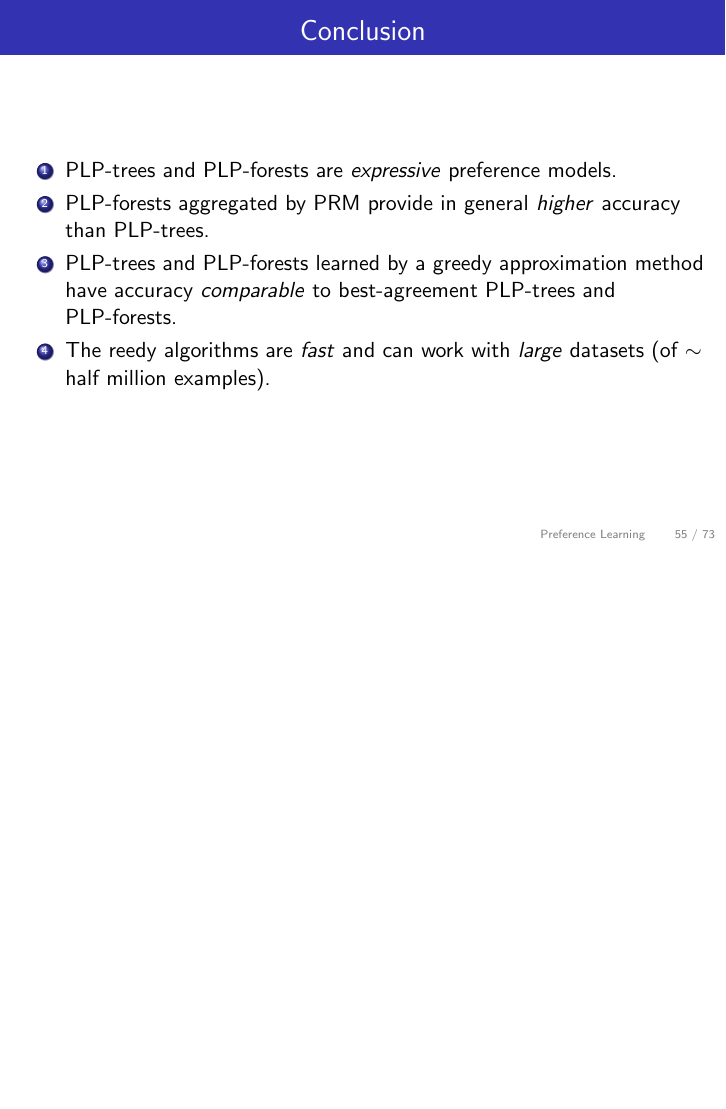
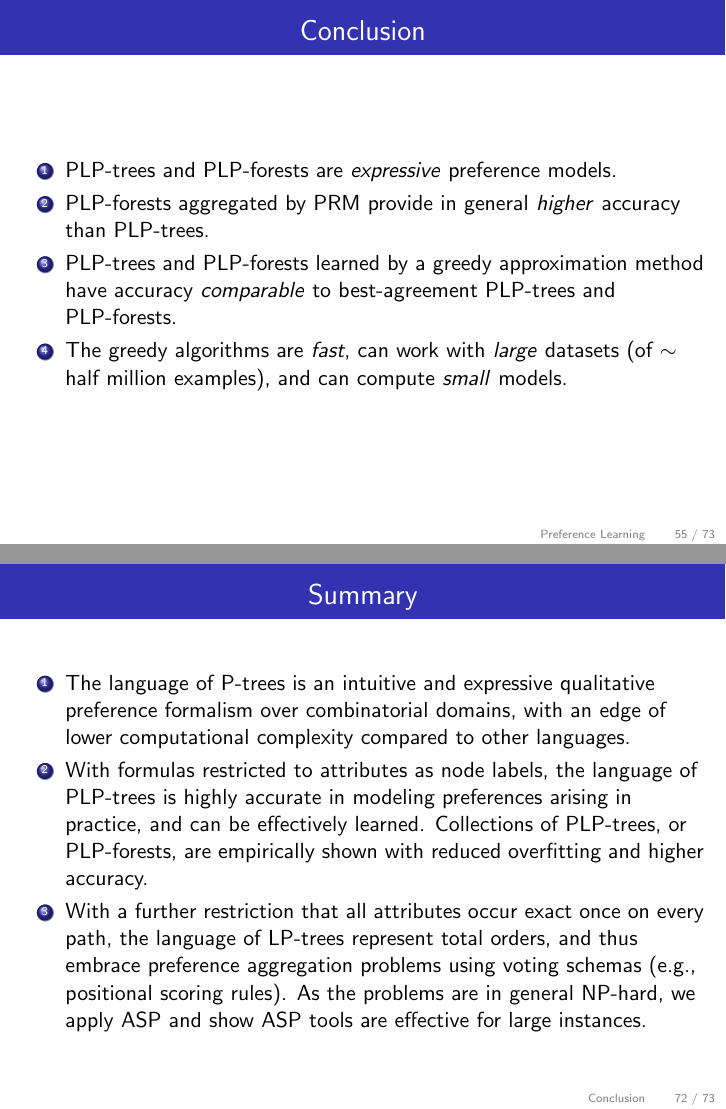
Before and after one commit to xudongliu23/Defense, LaTeX slides (defense.tex, which reads prefLearning.tex, summary.tex): page 55 of 73 before the commit and pages 55 and 72 of 73 after it, the two joined at a grey line, the shorter picture padded with empty space. The pictures show the PDF file defense.pdf that the author committed with the source.

Commit message:
Added summary page at the end.

```diff
--- a/prefLearning.tex
+++ b/prefLearning.tex
@@ -676,7 +676,8 @@
 					accuracy than PLP-trees.
 		\item PLP-trees and PLP-forests learned by a greedy approximation method
 					have accuracy \tit{comparable} to best-agreement PLP-trees and PLP-forests.
-		\item The reedy algorithms are \tit{fast} and can work with \tit{large}
-					datasets (of $\sim$ half million examples).
+		\item The greedy algorithms are \tit{fast}, can work with \tit{large}
+					datasets (of $\sim$ half million examples), and can compute \tit{small}
+					models.
 	\end{enumerate}
 }
--- a/summary.tex
+++ b/summary.tex
@@ -5,6 +5,20 @@
 %\end{frame}
 %
 \frameT{Summary}{
+	\begin{enumerate}
+		\item The language of P-trees is an intuitive and expressive qualitative preference formalism
+					over combinatorial domains, with an edge of lower computational complexity compared to
+					other languages.
+		\item With formulas restricted to attributes as node labels, the language of PLP-trees is
+					highly accurate in modeling preferences arising in practice, and can be effectively
+					learned. Collections of PLP-trees, or PLP-forests, are empirically shown with reduced
+					overfitting and higher accuracy.
+		\item With a further restriction that all attributes occur exact once on every path,
+					the language of LP-trees represent total orders, and thus embrace preference aggregation
+					problems using voting schemas (e.g., positional scoring rules).
+					As the problems are in general NP-hard, we apply ASP and show ASP tools are effective
+					for large instances.
+	\end{enumerate}
 }
 
 \frameT{Questions?}{
```
Also changed, not shown: defense.pdf.
